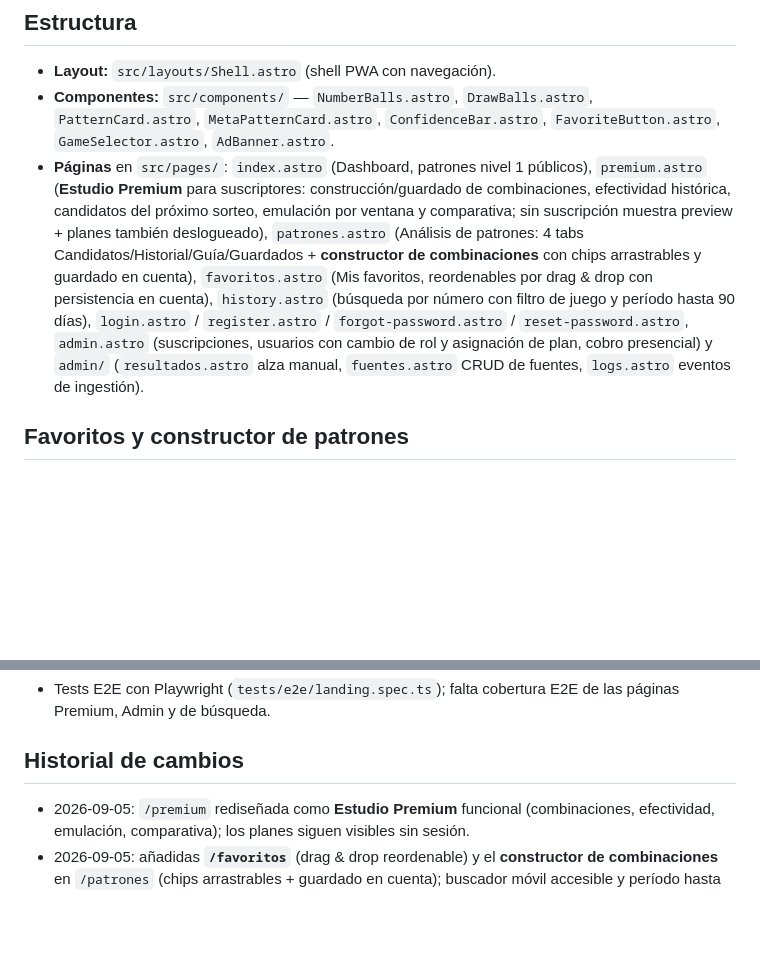
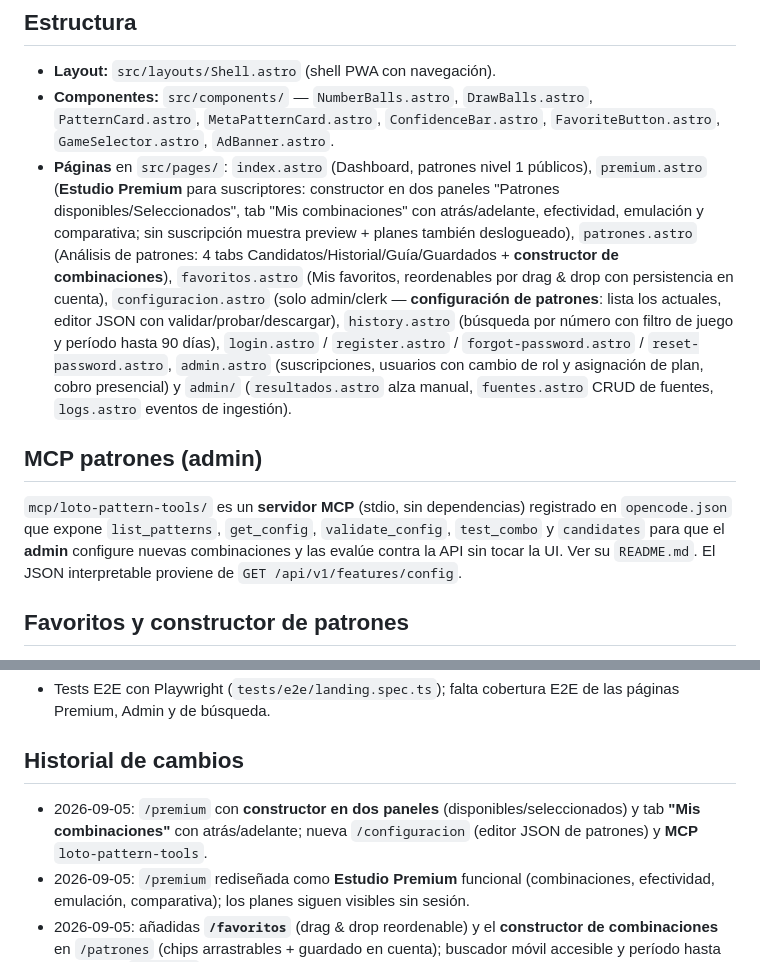
Before and after one commit to ogescoto/loto-honduras-analytics, a Markdown page: docs/04_Modulos/Frontend.md, 2 parts joined by grey strips. Drawn GitHub-style; blank space fills up the shorter version.

```diff
--- a/docs/04_Modulos/Frontend.md
+++ b/docs/04_Modulos/Frontend.md
@@ -26,7 +26,10 @@ Interfaz móvil-first que presenta patrones de nivel 1 (público), el área prem
 ## Estructura
 - **Layout:** `src/layouts/Shell.astro` (shell PWA con navegación).
 - **Componentes:** `src/components/` — `NumberBalls.astro`, `DrawBalls.astro`, `PatternCard.astro`, `MetaPatternCard.astro`, `ConfidenceBar.astro`, `FavoriteButton.astro`, `GameSelector.astro`, `AdBanner.astro`.
-- **Páginas** en `src/pages/`: `index.astro` (Dashboard, patrones nivel 1 públicos), `premium.astro` (**Estudio Premium** para suscriptores: construcción/guardado de combinaciones, efectividad histórica, candidatos del próximo sorteo, emulación por ventana y comparativa; sin suscripción muestra preview + planes también deslogueado), `patrones.astro` (Análisis de patrones: 4 tabs Candidatos/Historial/Guía/Guardados + **constructor de combinaciones** con chips arrastrables y guardado en cuenta), `favoritos.astro` (Mis favoritos, reordenables por drag & drop con persistencia en cuenta), `history.astro` (búsqueda por número con filtro de juego y período hasta 90 días), `login.astro` / `register.astro` / `forgot-password.astro` / `reset-password.astro`, `admin.astro` (suscripciones, usuarios con cambio de rol y asignación de plan, cobro presencial) y `admin/` (`resultados.astro` alza manual, `fuentes.astro` CRUD de fuentes, `logs.astro` eventos de ingestión).
+- **Páginas** en `src/pages/`: `index.astro` (Dashboard, patrones nivel 1 públicos), `premium.astro` (**Estudio Premium** para suscriptores: constructor en dos paneles "Patrones disponibles/Seleccionados", tab "Mis combinaciones" con atrás/adelante, efectividad, emulación y comparativa; sin suscripción muestra preview + planes también deslogueado), `patrones.astro` (Análisis de patrones: 4 tabs Candidatos/Historial/Guía/Guardados + **constructor de combinaciones**), `favoritos.astro` (Mis favoritos, reordenables por drag & drop con persistencia en cuenta), `configuracion.astro` (solo admin/clerk — **configuración de patrones**: lista los actuales, editor JSON con validar/probar/descargar), `history.astro` (búsqueda por número con filtro de juego y período hasta 90 días), `login.astro` / `register.astro` / `forgot-password.astro` / `reset-password.astro`, `admin.astro` (suscripciones, usuarios con cambio de rol y asignación de plan, cobro presencial) y `admin/` (`resultados.astro` alza manual, `fuentes.astro` CRUD de fuentes, `logs.astro` eventos de ingestión).
+
+## MCP patrones (admin)
+`mcp/loto-pattern-tools/` es un **servidor MCP** (stdio, sin dependencias) registrado en `opencode.json` que expone `list_patterns`, `get_config`, `validate_config`, `test_combo` y `candidates` para que el **admin** configure nuevas combinaciones y las evalúe contra la API sin tocar la UI. Ver su `README.md`. El JSON interpretable proviene de `GET /api/v1/features/config`.
 
 ## Favoritos y constructor de patrones
 - **`/favoritos`** (`src/pages/favoritos.astro`): lista de `UserFavorite` con **drag & drop** (HTML5) para reordenar + fallback táctil (▲/▼), persistido vía `PATCH /api/v1/favorites/reorder`; botón "Ver historia" abre la búsqueda del número en `/history`. Accesible desde el nav y el menú móvil.
@@ -64,6 +67,7 @@ Todas las fechas de sorteos se muestran en **hora de Honduras** (`America/Teguci
 - Tests E2E con Playwright (`tests/e2e/landing.spec.ts`); falta cobertura E2E de las páginas Premium, Admin y de búsqueda.
 
 ## Historial de cambios
+- 2026-09-05: `/premium` con **constructor en dos paneles** (disponibles/seleccionados) y tab **"Mis combinaciones"** con atrás/adelante; nueva `/configuracion` (editor JSON de patrones) y **MCP** `loto-pattern-tools`.
 - 2026-09-05: `/premium` rediseñada como **Estudio Premium** funcional (combinaciones, efectividad, emulación, comparativa); los planes siguen visibles sin sesión.
 - 2026-09-05: añadidas **`/favoritos`** (drag & drop reordenable) y el **constructor de combinaciones** en `/patrones` (chips arrastrables + guardado en cuenta); buscador móvil accesible y período hasta 90 días en `/history`.
 - 2026-09-05: **navegación mixta** — barra inferior móvil (4 rutas), hamburguesa solo secundaria, tabs de `/patrones` y píldoras admin a scroll horizontal en móvil (`.nav-pills`, safe-area).
```
Also changed, not shown: docs/04_Modulos/Patrones.md (+7 -7 lines), docs/06_UX_UI/Mapa_Navegacion.md (+1 -0 lines).
